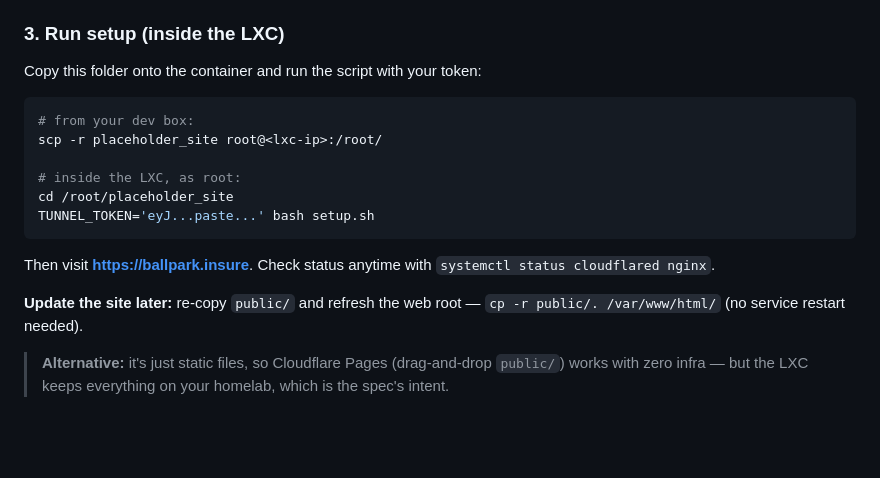
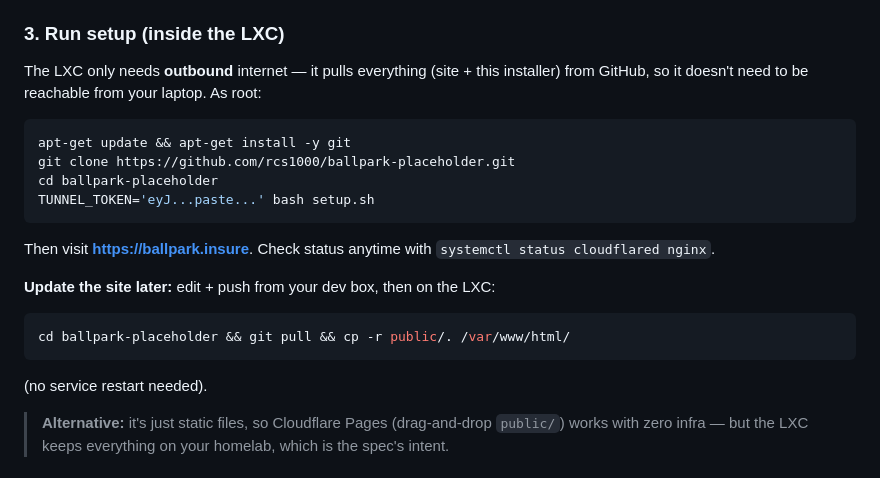
Before and after one commit to rcs1000/ballpark-placeholder, a Markdown page: README.md, the part around the change. GitHub-like rendering; blank space fills up the shorter version.

Commit message:
Use git clone for LXC deploy instead of scp
LXC only needs outbound access; pull site + setup.sh from GitHub.

Co-Authored-By: Claude Opus 4.8 (1M context) <noreply@anthropic.com>

````diff
--- a/README.md
+++ b/README.md
@@ -74,22 +74,26 @@ network/DHCP and start it. (cloudflared only needs outbound 443, so no port forw
 
 ### 3. Run setup (inside the LXC)
 
-Copy this folder onto the container and run the script with your token:
+The LXC only needs **outbound** internet — it pulls everything (site + this installer)
+from GitHub, so it doesn't need to be reachable from your laptop. As root:
 
 ```bash
-# from your dev box:
-scp -r placeholder_site root@<lxc-ip>:/root/
-
-# inside the LXC, as root:
-cd /root/placeholder_site
+apt-get update && apt-get install -y git
+git clone https://github.com/rcs1000/ballpark-placeholder.git
+cd ballpark-placeholder
 TUNNEL_TOKEN='eyJ...paste...' bash setup.sh
 ```
 
 Then visit **https://ballpark.insure**. Check status anytime with
 `systemctl status cloudflared nginx`.
 
-**Update the site later:** re-copy `public/` and refresh the web root —
-`cp -r public/. /var/www/html/` (no service restart needed).
+**Update the site later:** edit + push from your dev box, then on the LXC:
+
+```bash
+cd ballpark-placeholder && git pull && cp -r public/. /var/www/html/
+```
+
+(no service restart needed).
 
 > **Alternative:** it's just static files, so Cloudflare Pages (drag-and-drop `public/`)
 > works with zero infra — but the LXC keeps everything on your homelab, which is the
````
